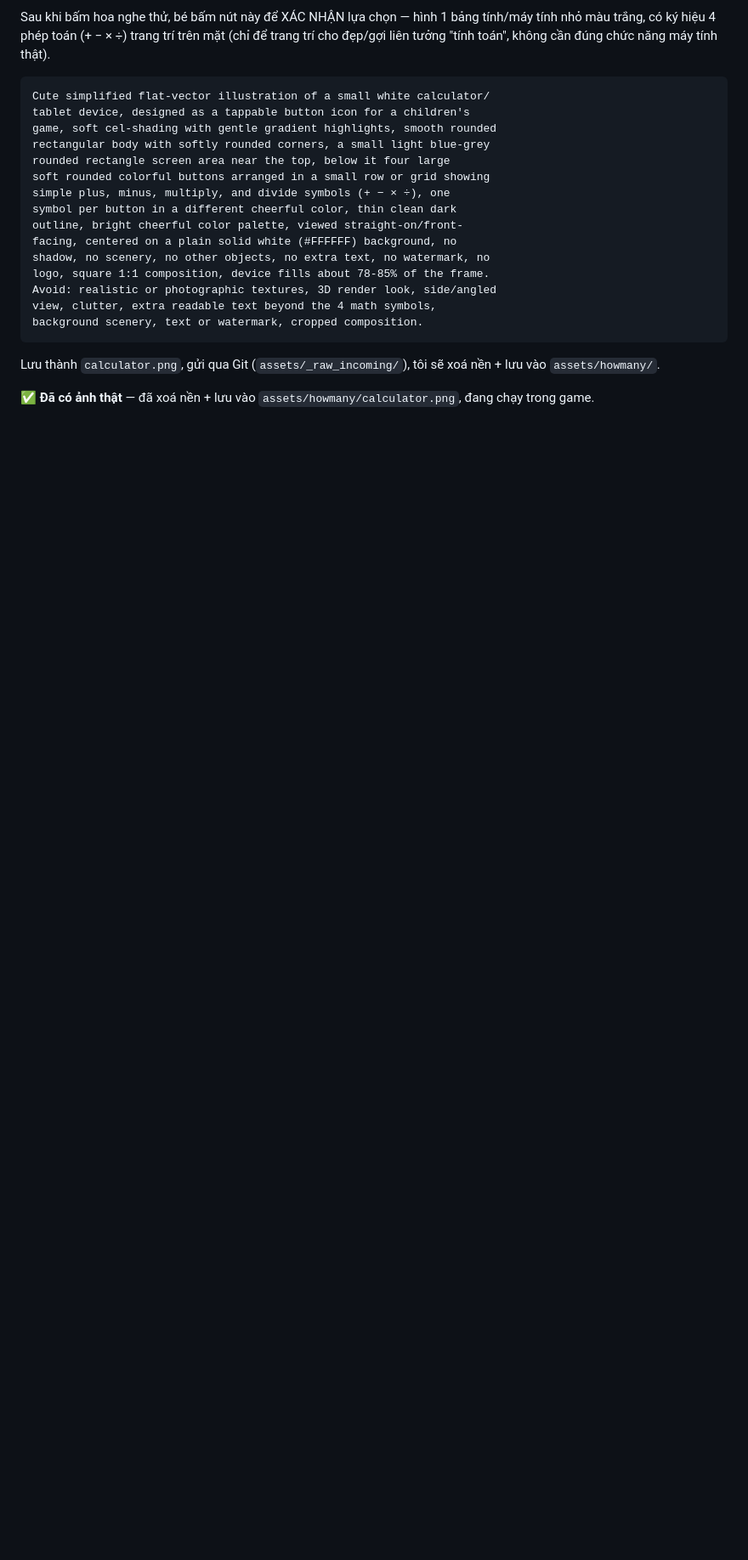
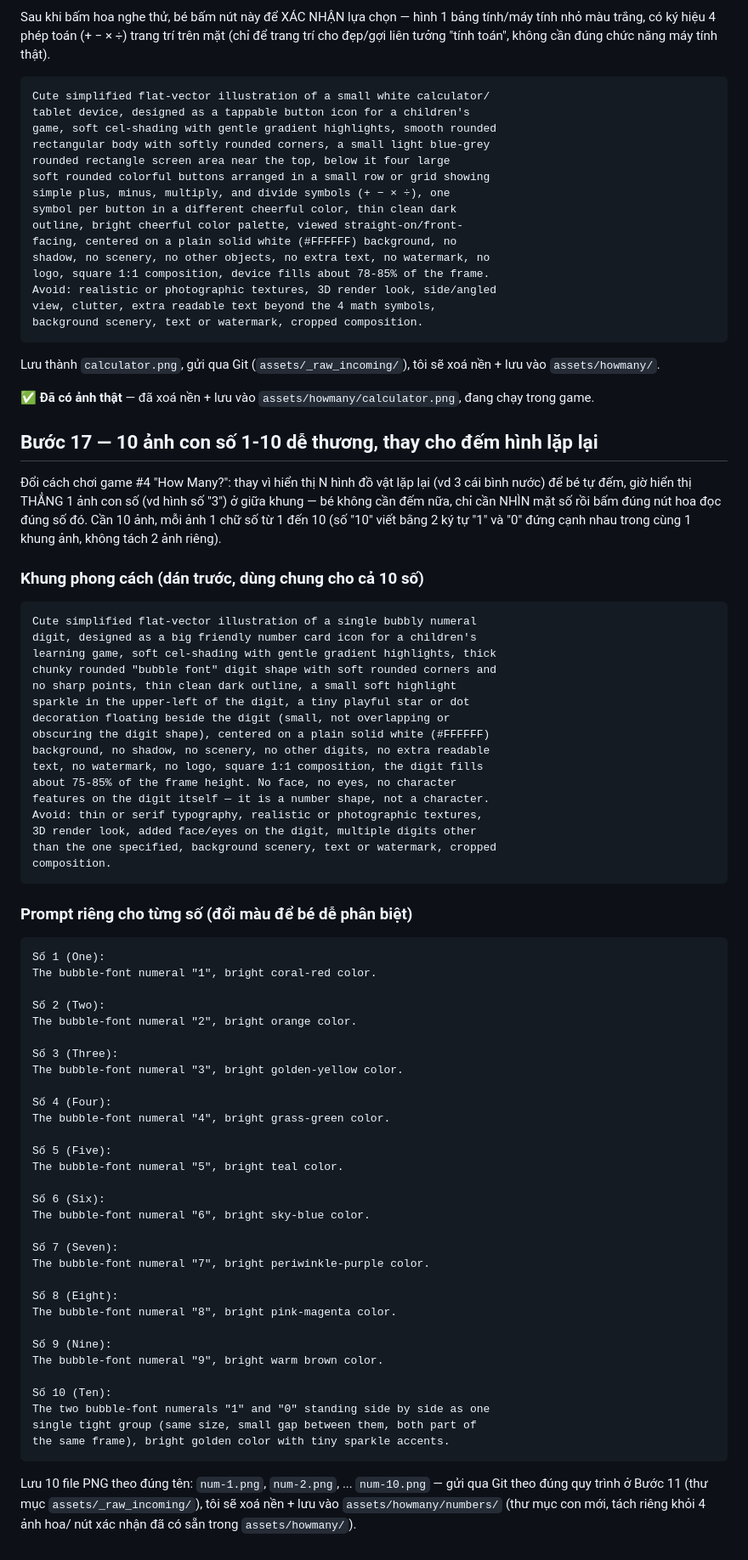
Before and after one commit to halinh812/game-hoc-lop1, a Markdown page: PROMPT.md, the part around one of its changes. Shown at 85% size. GitHub-like rendering; blank space fills up the shorter version.

Commit message:
docs: prompt tạo 10 ảnh con số 1-10 cho game #4, thay đếm hình lặp lại
Theo yêu cầu người dùng: đổi cách chơi "How Many?" từ hiển thị N hình
đồ vật lặp lại (để bé tự đếm) sang hiển thị thẳng 1 ảnh con số - bé
nhìn mặt số thay vì đếm. Thêm Bước 17 vào PROMPT.md: khung phong cách
dùng chung + 10 prompt riêng (mỗi số 1 màu khác nhau để dễ phân biệt),
quy ước tên file num-1.png..num-10.png, lưu vào assets/howmany/numbers/.

Chỉ thêm tài liệu prompt - CHƯA sửa code game, đợi người dùng gửi ảnh
qua Git theo quy trình ở Bước 11.

Co-Authored-By: Claude Sonnet 5 <noreply@anthropic.com>
Claude-Session: https://claude.ai/code/session_01YBbaB18r9evQ7h5qQXJXvk

````diff
--- a/PROMPT.md
+++ b/PROMPT.md
@@ -1131,3 +1132,76 @@ sẽ xoá nền + lưu vào `assets/howmany/`.
 
 **✅ Đã có ảnh thật** — đã xoá nền + lưu vào `assets/howmany/calculator.png`,
 đang chạy trong game.
+
+<a id="buoc-17"></a>
+## Bước 17 — 10 ảnh con số 1-10 dễ thương, thay cho đếm hình lặp lại
+
+Đổi cách chơi game #4 "How Many?": thay vì hiển thị N hình đồ vật lặp
+lại (vd 3 cái bình nước) để bé tự đếm, giờ hiển thị THẲNG 1 ảnh con số
+(vd hình số "3") ở giữa khung — bé không cần đếm nữa, chỉ cần NHÌN mặt
+số rồi bấm đúng nút hoa đọc đúng số đó. Cần 10 ảnh, mỗi ảnh 1 chữ số từ
+1 đến 10 (số "10" viết bằng 2 ký tự "1" và "0" đứng cạnh nhau trong
+cùng 1 khung ảnh, không tách 2 ảnh riêng).
+
+### Khung phong cách (dán trước, dùng chung cho cả 10 số)
+
+```
+Cute simplified flat-vector illustration of a single bubbly numeral
+digit, designed as a big friendly number card icon for a children's
+learning game, soft cel-shading with gentle gradient highlights, thick
+chunky rounded "bubble font" digit shape with soft rounded corners and
+no sharp points, thin clean dark outline, a small soft highlight
+sparkle in the upper-left of the digit, a tiny playful star or dot
+decoration floating beside the digit (small, not overlapping or
+obscuring the digit shape), centered on a plain solid white (#FFFFFF)
+background, no shadow, no scenery, no other digits, no extra readable
+text, no watermark, no logo, square 1:1 composition, the digit fills
+about 75-85% of the frame height. No face, no eyes, no character
+features on the digit itself — it is a number shape, not a character.
+Avoid: thin or serif typography, realistic or photographic textures,
+3D render look, added face/eyes on the digit, multiple digits other
+than the one specified, background scenery, text or watermark, cropped
+composition.
+```
+
+### Prompt riêng cho từng số (đổi màu để bé dễ phân biệt)
+
+```
+Số 1 (One):
+The bubble-font numeral "1", bright coral-red color.
+
+Số 2 (Two):
+The bubble-font numeral "2", bright orange color.
+
+Số 3 (Three):
+The bubble-font numeral "3", bright golden-yellow color.
+
+Số 4 (Four):
+The bubble-font numeral "4", bright grass-green color.
+
+Số 5 (Five):
+The bubble-font numeral "5", bright teal color.
+
+Số 6 (Six):
+The bubble-font numeral "6", bright sky-blue color.
+
+Số 7 (Seven):
+The bubble-font numeral "7", bright periwinkle-purple color.
+
+Số 8 (Eight):
+The bubble-font numeral "8", bright pink-magenta color.
+
+Số 9 (Nine):
+The bubble-font numeral "9", bright warm brown color.
+
+Số 10 (Ten):
+The two bubble-font numerals "1" and "0" standing side by side as one
+single tight group (same size, small gap between them, both part of
+the same frame), bright golden color with tiny sparkle accents.
+```
+
+Lưu 10 file PNG theo đúng tên: `num-1.png`, `num-2.png`, ... `num-10.png`
+— gửi qua Git theo đúng quy trình ở Bước 11 (thư mục
+`assets/_raw_incoming/`), tôi sẽ xoá nền + lưu vào
+`assets/howmany/numbers/` (thư mục con mới, tách riêng khỏi 4 ảnh hoa/
+nút xác nhận đã có sẵn trong `assets/howmany/`).
````
Also changed, not shown: other parts of PROMPT.md (+1 -0 lines).
